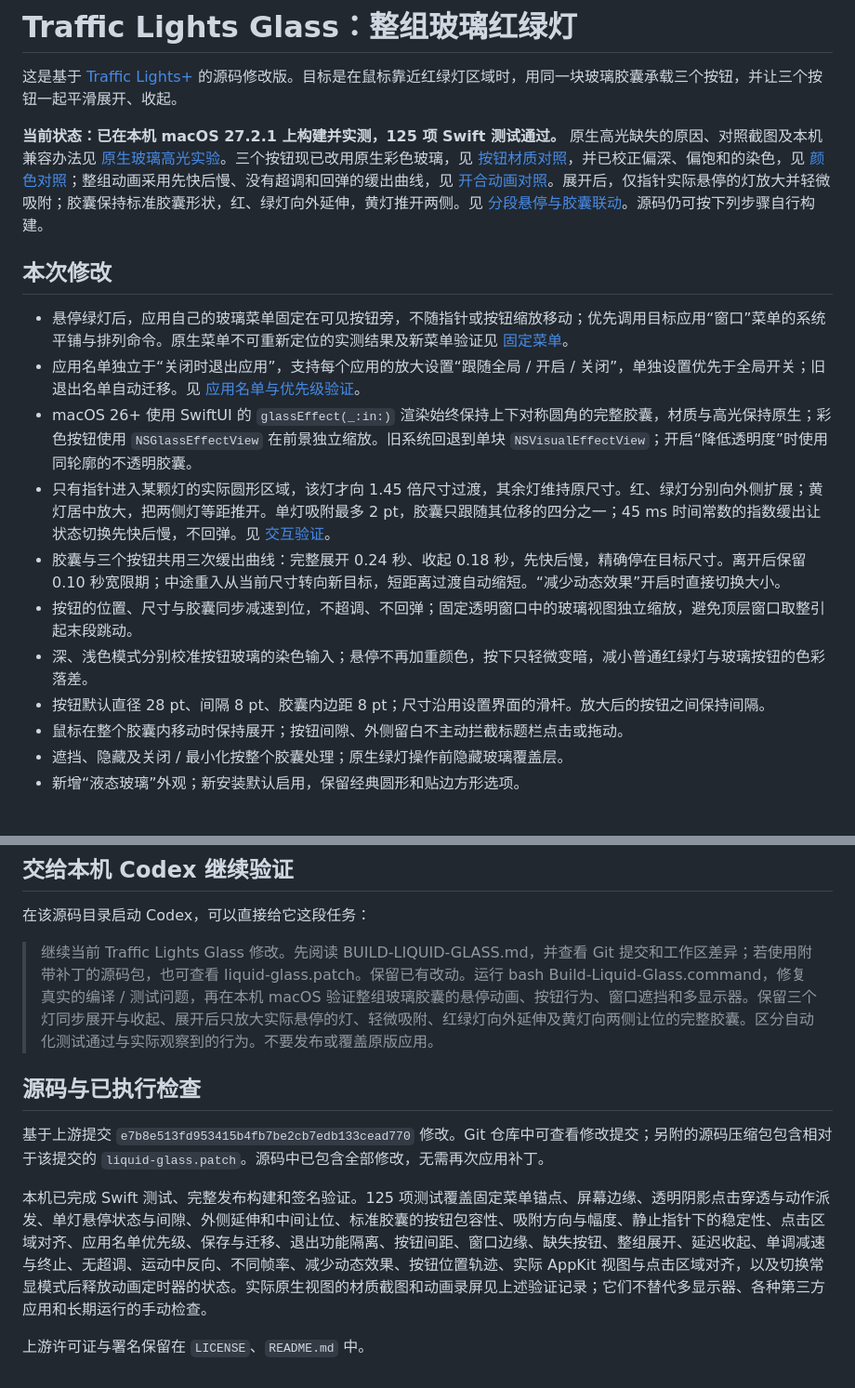
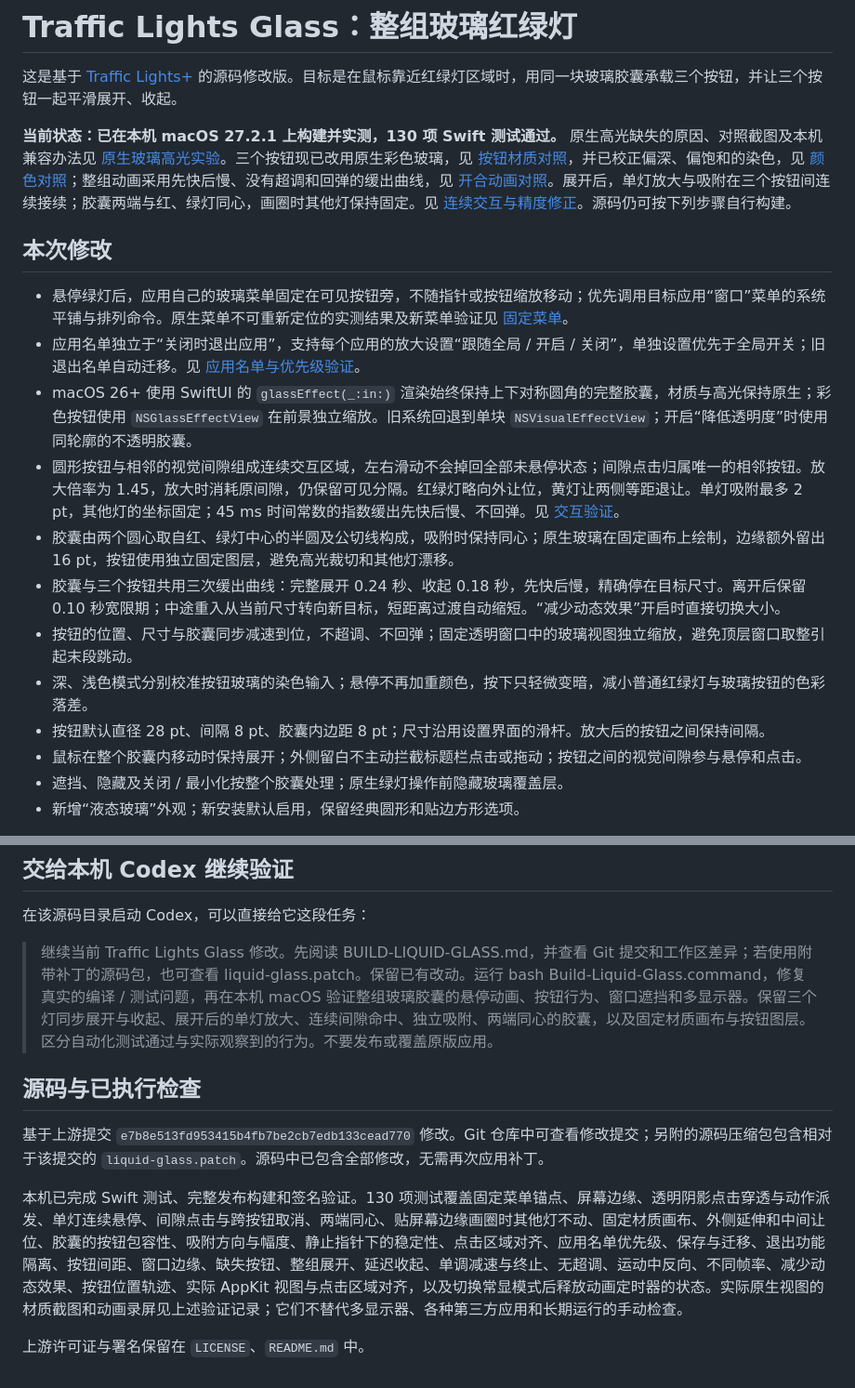
Before and after one commit to toriyoni/traffic-lights-glass, a Markdown page: BUILD-LIQUID-GLASS.md, 2 parts joined by grey strips. Shown at 93% size. Rendered like a GitHub page.

```diff
--- a/BUILD-LIQUID-GLASS.md
+++ b/BUILD-LIQUID-GLASS.md
@@ -2,19 +2,20 @@
 
 这是基于 [Traffic Lights+](https://github.com/Liu223344/traffic-light-plus) 的源码修改版。目标是在鼠标靠近红绿灯区域时，用同一块玻璃胶囊承载三个按钮，并让三个按钮一起平滑展开、收起。
 
-**当前状态：已在本机 macOS 27.2.1 上构建并实测，125 项 Swift 测试通过。** 原生高光缺失的原因、对照截图及本机兼容办法见 [原生玻璃高光实验](docs/native-glass-highlight.md)。三个按钮现已改用原生彩色玻璃，见 [按钮材质对照](docs/native-glass-buttons.md)，并已校正偏深、偏饱和的染色，见 [颜色对照](docs/glass-button-color.md)；整组动画采用先快后慢、没有超调和回弹的缓出曲线，见 [开合动画对照](docs/ease-out-capsule-animation.md)。展开后，仅指针实际悬停的灯放大并轻微吸附；胶囊保持标准胶囊形状，红、绿灯向外延伸，黄灯推开两侧。见 [分段悬停与胶囊联动](docs/discrete-hover-capsule.md)。源码仍可按下列步骤自行构建。
+**当前状态：已在本机 macOS 27.2.1 上构建并实测，130 项 Swift 测试通过。** 原生高光缺失的原因、对照截图及本机兼容办法见 [原生玻璃高光实验](docs/native-glass-highlight.md)。三个按钮现已改用原生彩色玻璃，见 [按钮材质对照](docs/native-glass-buttons.md)，并已校正偏深、偏饱和的染色，见 [颜色对照](docs/glass-button-color.md)；整组动画采用先快后慢、没有超调和回弹的缓出曲线，见 [开合动画对照](docs/ease-out-capsule-animation.md)。展开后，单灯放大与吸附在三个按钮间连续接续；胶囊两端与红、绿灯同心，画圈时其他灯保持固定。见 [连续交互与精度修正](docs/precision-hover-capsule.md)。源码仍可按下列步骤自行构建。
 
 ## 本次修改
 
 - 悬停绿灯后，应用自己的玻璃菜单固定在可见按钮旁，不随指针或按钮缩放移动；优先调用目标应用“窗口”菜单的系统平铺与排列命令。原生菜单不可重新定位的实测结果及新菜单验证见 [固定菜单](docs/anchored-window-menu.md)。
 - 应用名单独立于“关闭时退出应用”，支持每个应用的放大设置“跟随全局 / 开启 / 关闭”，单独设置优先于全局开关；旧退出名单自动迁移。见 [应用名单与优先级验证](docs/application-rules.md)。
 - macOS 26+ 使用 SwiftUI 的 `glassEffect(_:in:)` 渲染始终保持上下对称圆角的完整胶囊，材质与高光保持原生；彩色按钮使用 `NSGlassEffectView` 在前景独立缩放。旧系统回退到单块 `NSVisualEffectView`；开启“降低透明度”时使用同轮廓的不透明胶囊。
-- 只有指针进入某颗灯的实际圆形区域，该灯才向 1.45 倍尺寸过渡，其余灯维持原尺寸。红、绿灯分别向外侧扩展；黄灯居中放大，把两侧灯等距推开。单灯吸附最多 2 pt，胶囊只跟随其位移的四分之一；45 ms 时间常数的指数缓出让状态切换先快后慢，不回弹。见 [交互验证](docs/discrete-hover-capsule.md)。
+- 圆形按钮与相邻的视觉间隙组成连续交互区域，左右滑动不会掉回全部未悬停状态；间隙点击归属唯一的相邻按钮。放大倍率为 1.45，放大时消耗原间隙，仍保留可见分隔。红绿灯略向外让位，黄灯让两侧等距退让。单灯吸附最多 2 pt，其他灯的坐标固定；45 ms 时间常数的指数缓出先快后慢、不回弹。见 [交互验证](docs/precision-hover-capsule.md)。
+- 胶囊由两个圆心取自红、绿灯中心的半圆及公切线构成，吸附时保持同心；原生玻璃在固定画布上绘制，边缘额外留出 16 pt，按钮使用独立固定图层，避免高光裁切和其他灯漂移。
 - 胶囊与三个按钮共用三次缓出曲线：完整展开 0.24 秒、收起 0.18 秒，先快后慢，精确停在目标尺寸。离开后保留 0.10 秒宽限期；中途重入从当前尺寸转向新目标，短距离过渡自动缩短。“减少动态效果”开启时直接切换大小。
 - 按钮的位置、尺寸与胶囊同步减速到位，不超调、不回弹；固定透明窗口中的玻璃视图独立缩放，避免顶层窗口取整引起末段跳动。
 - 深、浅色模式分别校准按钮玻璃的染色输入；悬停不再加重颜色，按下只轻微变暗，减小普通红绿灯与玻璃按钮的色彩落差。
 - 按钮默认直径 28 pt、间隔 8 pt、胶囊内边距 8 pt；尺寸沿用设置界面的滑杆。放大后的按钮之间保持间隔。
-- 鼠标在整个胶囊内移动时保持展开；按钮间隙、外侧留白不主动拦截标题栏点击或拖动。
+- 鼠标在整个胶囊内移动时保持展开；外侧留白不主动拦截标题栏点击或拖动；按钮之间的视觉间隙参与悬停和点击。
 - 遮挡、隐藏及关闭 / 最小化按整个胶囊处理；原生绿灯操作前隐藏玻璃覆盖层。
 - 新增“液态玻璃”外观；新安装默认启用，保留经典圆形和贴边方形选项。
 
@@ -65,12 +66,12 @@ bash Build-Liquid-Glass.command
 
 在该源码目录启动 Codex，可以直接给它这段任务：
 
-> 继续当前 Traffic Lights Glass 修改。先阅读 BUILD-LIQUID-GLASS.md，并查看 Git 提交和工作区差异；若使用附带补丁的源码包，也可查看 liquid-glass.patch。保留已有改动。运行 bash Build-Liquid-Glass.command，修复真实的编译 / 测试问题，再在本机 macOS 验证整组玻璃胶囊的悬停动画、按钮行为、窗口遮挡和多显示器。保留三个灯同步展开与收起、展开后只放大实际悬停的灯、轻微吸附、红绿灯向外延伸及黄灯向两侧让位的完整胶囊。区分自动化测试通过与实际观察到的行为。不要发布或覆盖原版应用。
+> 继续当前 Traffic Lights Glass 修改。先阅读 BUILD-LIQUID-GLASS.md，并查看 Git 提交和工作区差异；若使用附带补丁的源码包，也可查看 liquid-glass.patch。保留已有改动。运行 bash Build-Liquid-Glass.command，修复真实的编译 / 测试问题，再在本机 macOS 验证整组玻璃胶囊的悬停动画、按钮行为、窗口遮挡和多显示器。保留三个灯同步展开与收起、展开后的单灯放大、连续间隙命中、独立吸附、两端同心的胶囊，以及固定材质画布与按钮图层。区分自动化测试通过与实际观察到的行为。不要发布或覆盖原版应用。
 
 ## 源码与已执行检查
 
 基于上游提交 `e7b8e513fd953415b4fb7be2cb7edb133cead770` 修改。Git 仓库中可查看修改提交；另附的源码压缩包包含相对于该提交的 `liquid-glass.patch`。源码中已包含全部修改，无需再次应用补丁。
 
-本机已完成 Swift 测试、完整发布构建和签名验证。125 项测试覆盖固定菜单锚点、屏幕边缘、透明阴影点击穿透与动作派发、单灯悬停状态与间隙、外侧延伸和中间让位、标准胶囊的按钮包容性、吸附方向与幅度、静止指针下的稳定性、点击区域对齐、应用名单优先级、保存与迁移、退出功能隔离、按钮间距、窗口边缘、缺失按钮、整组展开、延迟收起、单调减速与终止、无超调、运动中反向、不同帧率、减少动态效果、按钮位置轨迹、实际 AppKit 视图与点击区域对齐，以及切换常显模式后释放动画定时器的状态。实际原生视图的材质截图和动画录屏见上述验证记录；它们不替代多显示器、各种第三方应用和长期运行的手动检查。
+本机已完成 Swift 测试、完整发布构建和签名验证。130 项测试覆盖固定菜单锚点、屏幕边缘、透明阴影点击穿透与动作派发、单灯连续悬停、间隙点击与跨按钮取消、两端同心、贴屏幕边缘画圈时其他灯不动、固定材质画布、外侧延伸和中间让位、胶囊的按钮包容性、吸附方向与幅度、静止指针下的稳定性、点击区域对齐、应用名单优先级、保存与迁移、退出功能隔离、按钮间距、窗口边缘、缺失按钮、整组展开、延迟收起、单调减速与终止、无超调、运动中反向、不同帧率、减少动态效果、按钮位置轨迹、实际 AppKit 视图与点击区域对齐，以及切换常显模式后释放动画定时器的状态。实际原生视图的材质截图和动画录屏见上述验证记录；它们不替代多显示器、各种第三方应用和长期运行的手动检查。
 
 上游许可证与署名保留在 `LICENSE`、`README.md` 中。
```
Also changed, not shown: README.md (+1 -1 lines), docs/discrete-hover-capsule.md (+2 -0 lines), docs/precision-hover-capsule.md (added, +42 -0 lines), docs/glass-precision/precision-hover.gif (added), docs/glass-precision/preview.png (added), docs/glass-precision/renderer-comparison.png (added), 10 other files.
